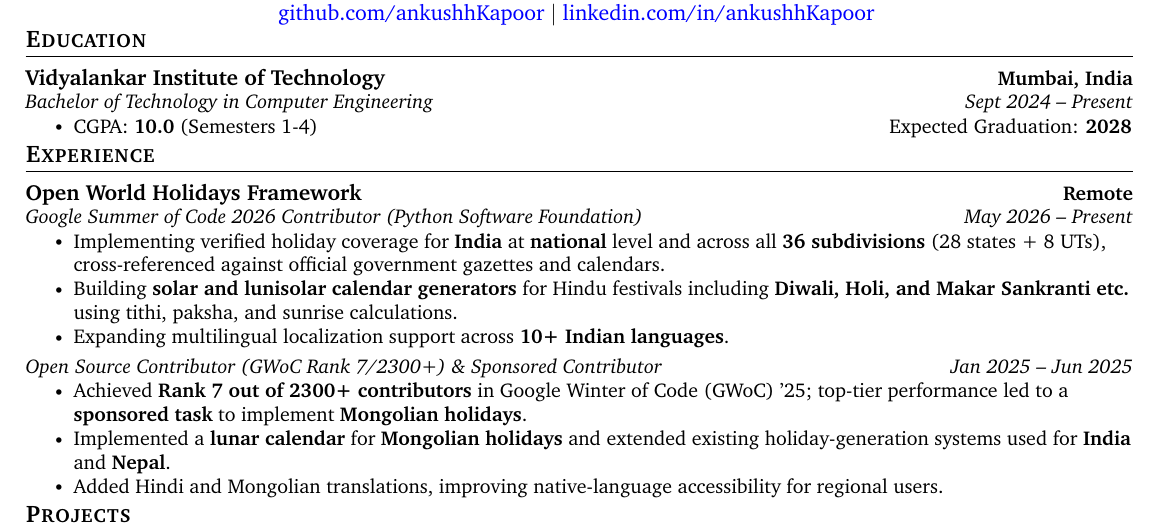
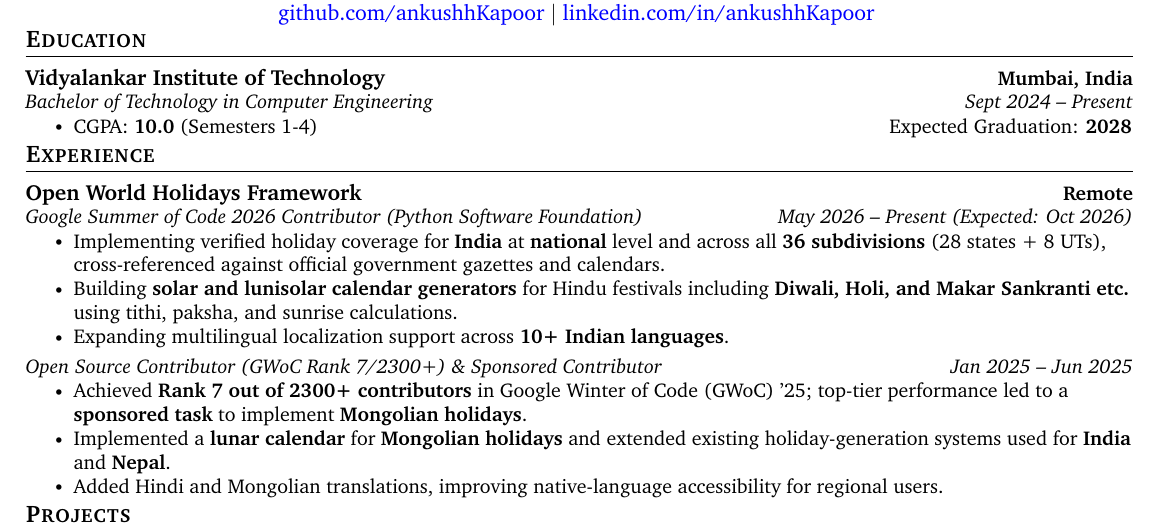
Before and after one commit to ankushhKapoor/resume, a LaTeX CV (Ankush-Kapoor-Resume.tex): part of the page, cut so that both start at the same text. Compiled offline with pdfLaTeX.

Commit message:
update GSoC time

```diff
--- a/Ankush-Kapoor-Resume.tex
+++ b/Ankush-Kapoor-Resume.tex
@@ -163,7 +163,7 @@
 \resumeSubHeadingListStart
     \resumeSubheading
     {Open World Holidays Framework}{Remote}
-    {Google Summer of Code 2026 Contributor (Python Software Foundation)}{May 2026 -- Present}
+    {Google Summer of Code 2026 Contributor (Python Software Foundation)}{May 2026 -- Present (Expected: Oct 2026)}
     \resumeItemListStart
         \resumeItem{Implementing verified holiday coverage for \textbf{India} at \textbf{national} level and across all \textbf{36 subdivisions} (28 states + 8 UTs), cross-referenced against official government gazettes and calendars.}
         \resumeItem{Building \textbf{solar and lunisolar calendar generators} for Hindu festivals including \textbf{Diwali, Holi, and Makar Sankranti etc.} using tithi, paksha, and sunrise calculations.}
```
Also changed, not shown: Ankush-Kapoor-Resume.pdf.
